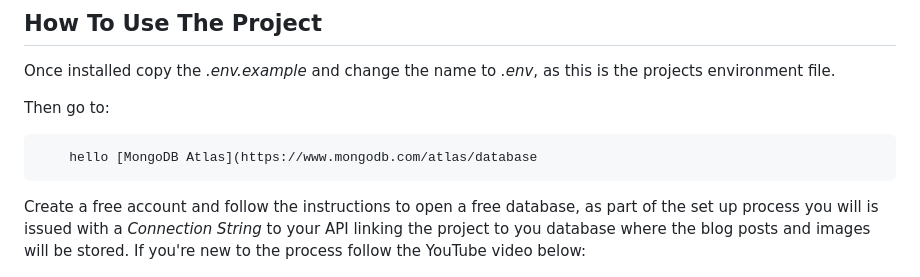
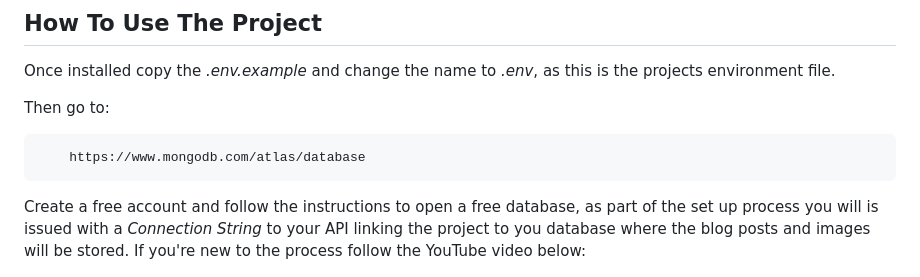
Before and after one commit to fac30/ali-nas-travel-blog, a Markdown page: README.md, the part around the change. Drawn GitHub-style.

Commit message:
updated readme v2

````diff
--- a/README.md
+++ b/README.md
@@ -56,7 +56,7 @@ Once installed copy the _.env.example_ and change the name to _.env_, as this is
 Then go to:
 
 ```sh
-    hello [MongoDB Atlas](https://www.mongodb.com/atlas/database
+    https://www.mongodb.com/atlas/database
 ```
 
 Create a free account and follow the instructions to open a free database, as part of the set up process you will is issued with a _Connection String_ to your API linking the project to you database where the blog posts and images will be stored.
````
